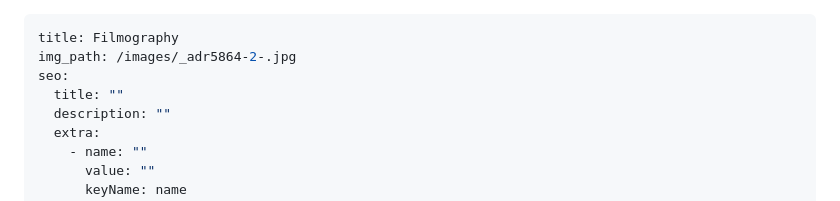
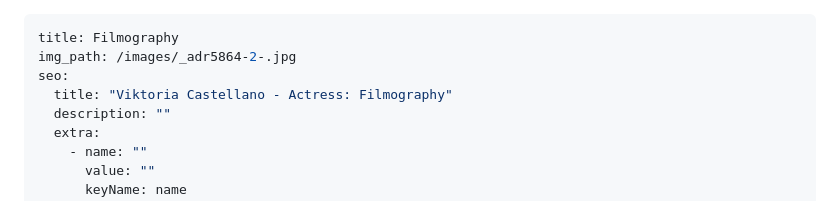
Before and after one commit to bodhicougar/viktoria-castellano, a Markdown page: src/pages/filmography.md, the part around the change. Drawn GitHub-style.

Commit message:
Update Pages “filmography”

```diff
--- a/src/pages/filmography.md
+++ b/src/pages/filmography.md
@@ -2,7 +2,7 @@
 title: Filmography
 img_path: /images/_adr5864-2-.jpg
 seo:
-  title: ""
+  title: "Viktoria Castellano - Actress: Filmography"
   description: ""
   extra:
     - name: ""
```
